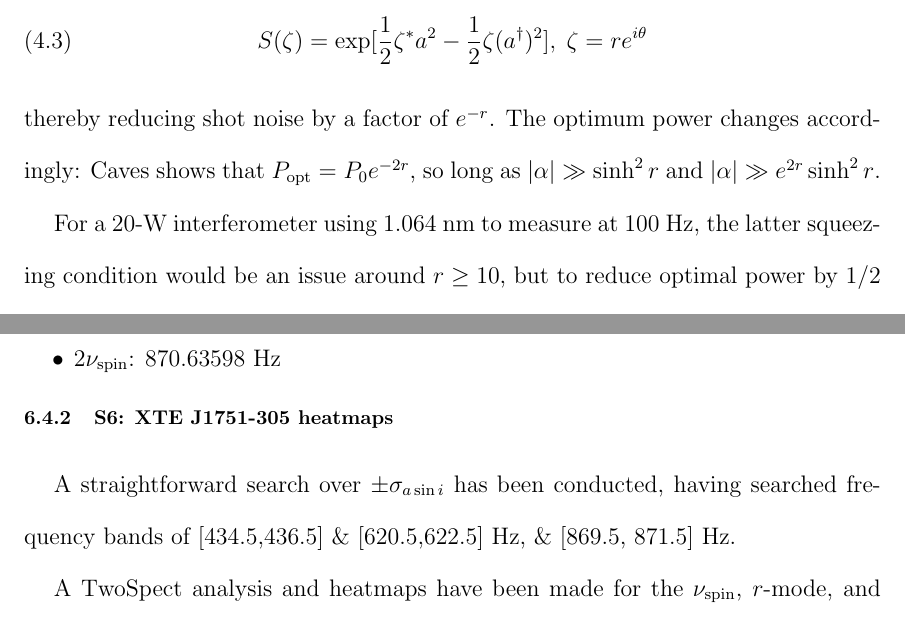
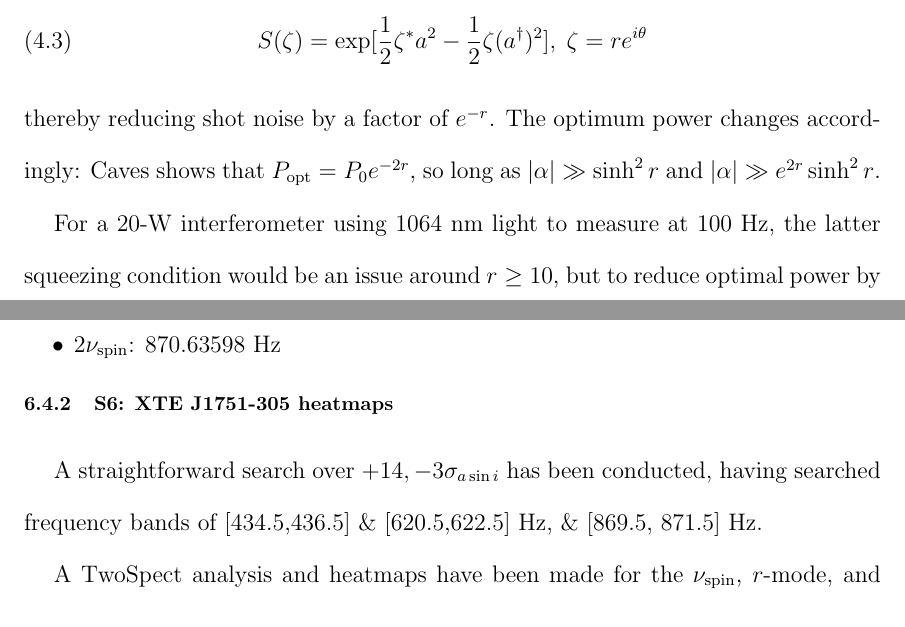
Before and after one commit to grantmeadors/Meadors-thesis, a LaTeX thesis (thesis.tex, which reads chap4.tex, chap6.tex): two parts of pages 109 and 181 of 244, joined at a grey line, cut so that both start at the same text. Compiled offline with pdfLaTeX; a LaTeX package or settings file that is missing is left out.

Commit message:
First post-defense commit. Fixed J1751 sigma and 1.064 nm typos. Grant David Meadors, 02014-10-28 (JD 2456958)

```diff
--- a/chap4.tex
+++ b/chap4.tex
@@ -92,7 +92,7 @@ S(\zeta)=\exp[\frac{1}{2}\zeta^{*}a^{2}-\frac{1}{2}\zeta(a^{\dagger})^{2}],\;\ze
 
 \noindent thereby reducing shot noise by a factor of $e^{-r}$. The optimum power changes accordingly: Caves shows that $P_\textup{opt} = P_0 e^{-2r}$, so long as $|\alpha|\gg\sinh^2r$ and $|\alpha|\gg e^{2r}\sinh^2 r$.
 
-For a 20-W interferometer using 1.064 nm to measure at 100 Hz, the latter squeezing condition would be an issue around $r\geq10$, but to reduce optimal power by $1/2$ only requires $r \approx 0.34$.
+For a 20-W interferometer using 1064 nm light to measure at 100 Hz, the latter squeezing condition would be an issue around $r\geq10$, but to reduce optimal power by $1/2$ only requires $r \approx 0.34$.
 Trying to reduce optimal power by orders of magnitude is unlikely to occur any time soon: rather, a modest laser as would ordinarily be used in an interferometer can be supplemented with a squeezed beam to increase its effective power.
 Squeezing is an addition, not a replacement.
 Yet the squeeze beam still must be physically generated, and this along with optical losses in the interferometer prove a much more significant challenge than theoretical constraints.
--- a/chap6.tex
+++ b/chap6.tex
@@ -366,7 +366,7 @@ Quick look at J1751-305, L1 $\log_{10}p$, 870 Hz $2\nu_0$, twice rotation freque
 \end{center}
 \end{figure}
 
-A straightforward search over $\pm \sigma_{a \sin i}$ has been conducted, having
+A straightforward search over $+14, -3 \sigma_{a \sin i}$ has been conducted, having
 searched frequency bands of [434.5,436.5] \& [620.5,622.5] Hz, \& [869.5, 871.5] Hz.
 
 %\begin{description}
```
Also changed, not shown: 2 other files.
